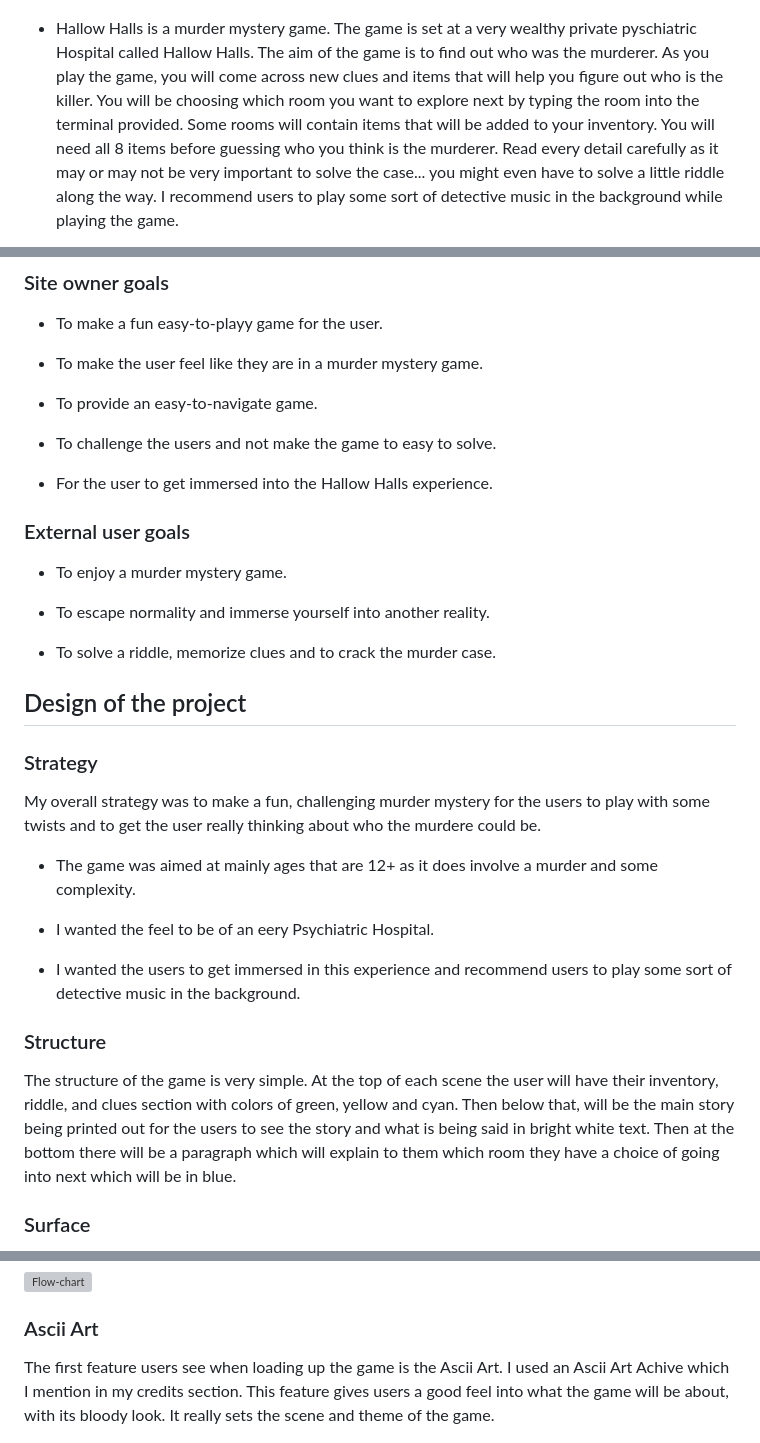
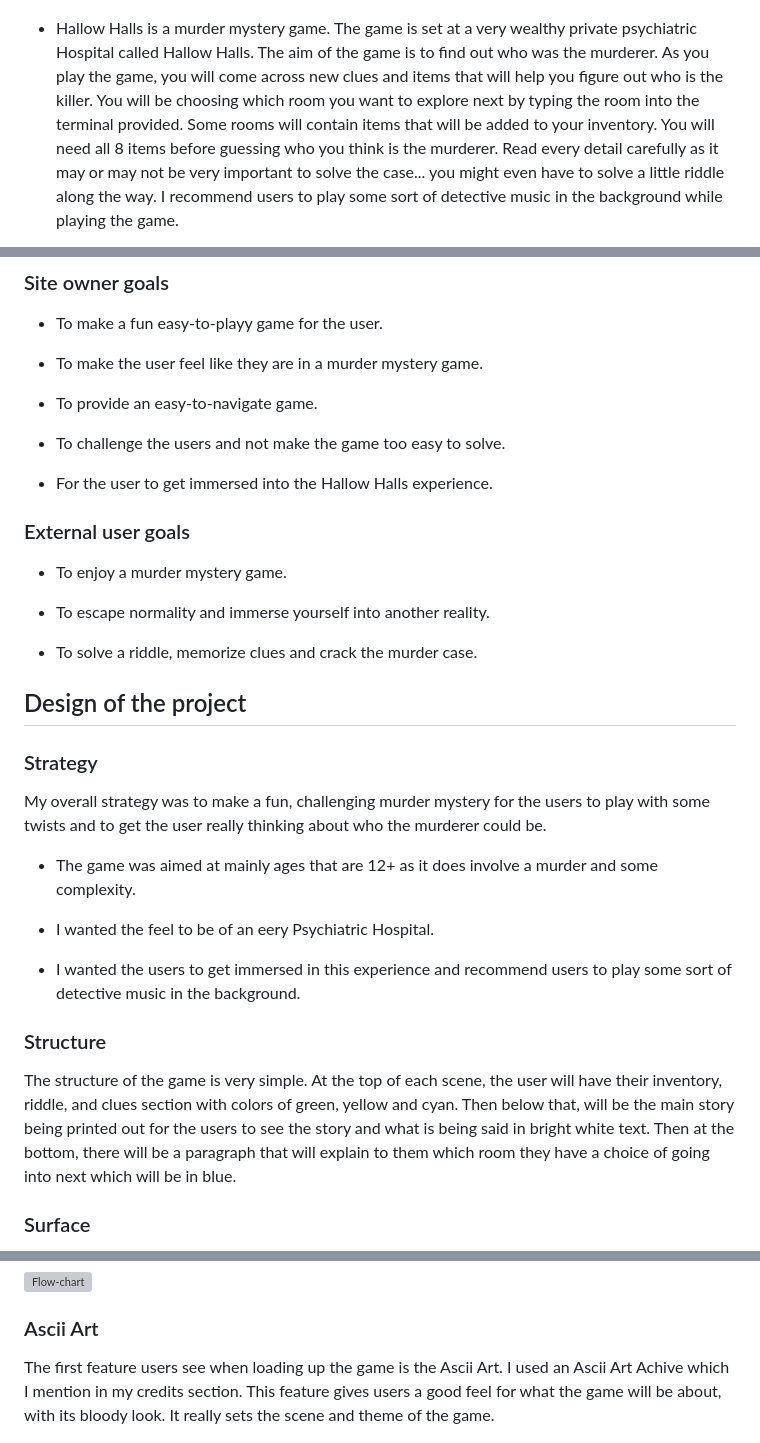
Before and after one commit to BreakellrZ/Murder_Mystery, a Markdown page: README.md, 3 parts joined by grey strips. Drawn GitHub-style; grey boxes are pictures that could not be loaded.

```diff
--- a/README.md
+++ b/README.md
@@ -2,7 +2,7 @@
 
 ![Hallow Halls ascii art](documentation/hallow_halls.png)
 
-- Hallow Halls is a murder mystery game. The game is set at a very wealthy private pyschiatric Hospital called Hallow Halls. The aim of the game is to find out who was the murderer.
+- Hallow Halls is a murder mystery game. The game is set at a very wealthy private psychiatric Hospital called Hallow Halls. The aim of the game is to find out who was the murderer.
 As you play the game, you will come across new clues and items that will help you figure out who is the killer. You will be choosing which room you want to explore next by typing the room into the terminal provided. Some rooms will contain items that will be added to your inventory. You will need all 8 items before guessing who you think is the murderer. Read every detail carefully as it may or may not be very important to solve the case... you might even have to solve a little riddle along the way. I recommend users to play some sort of detective music in the background while playing the game.
 
 The live link can be found here - [Link to live project here](https://murder-mystery-pp3-a34ca40ad052.herokuapp.com/)
@@ -31,7 +31,7 @@ The live link can be found here - [Link to live project here](https://murder-mys
 
 - To provide an easy-to-navigate game.
 
-- To challenge the users and not make the game to easy to solve.
+- To challenge the users and not make the game too easy to solve.
 
 - For the user to get immersed into the Hallow Halls experience.
 
@@ -41,13 +41,13 @@ The live link can be found here - [Link to live project here](https://murder-mys
 
 - To escape normality and immerse yourself into another reality.
 
-- To solve a riddle, memorize clues and to crack the murder case.
+- To solve a riddle, memorize clues and crack the murder case.
 
 ## Design of the project
 
 ### Strategy
 
-My overall strategy was to make a fun, challenging murder mystery for the users to play with some twists and to get the user really thinking about who the murdere could be.
+My overall strategy was to make a fun, challenging murder mystery for the users to play with some twists and to get the user really thinking about who the murderer could be.
 
 - The game was aimed at mainly ages that are 12+ as it does involve a murder and some complexity.
 
@@ -57,7 +57,7 @@ My overall strategy was to make a fun, challenging murder mystery for the users
 
 ### Structure
 
-The structure of the game is very simple. At the top of each scene the user will have their inventory, riddle, and clues section with colors of green, yellow and cyan. Then below that, will be the main story being printed out for the users to see the story and what is being said in bright white text. Then at the bottom there will be a paragraph which will explain to them which room they have a choice of going into next which will be in blue.
+The structure of the game is very simple. At the top of each scene, the user will have their inventory, riddle, and clues section with colors of green, yellow and cyan. Then below that, will be the main story being printed out for the users to see the story and what is being said in bright white text. Then at the bottom, there will be a paragraph that will explain to them which room they have a choice of going into next which will be in blue.
 
 ### Surface
 
@@ -71,7 +71,7 @@ Before I get into the main features of the game - I would like to mention the us
 ![Flow-chart ](documentation/flow_chart.png)
 
 ### Ascii Art
-The first feature users see when loading up the game is the Ascii Art. I used an Ascii Art Achive which I mention in my credits section. This feature gives users a good feel into what the game will be about, with its bloody look. It really sets the scene and theme of the game.
+The first feature users see when loading up the game is the Ascii Art. I used an Ascii Art Achive which I mention in my credits section. This feature gives users a good feel for what the game will be about, with its bloody look. It really sets the scene and theme of the game.
 
 ![Ascii Art](documentation/hallow_halls.png)
 
```
Also changed, not shown: other parts of README.md (+13 -13 lines).
